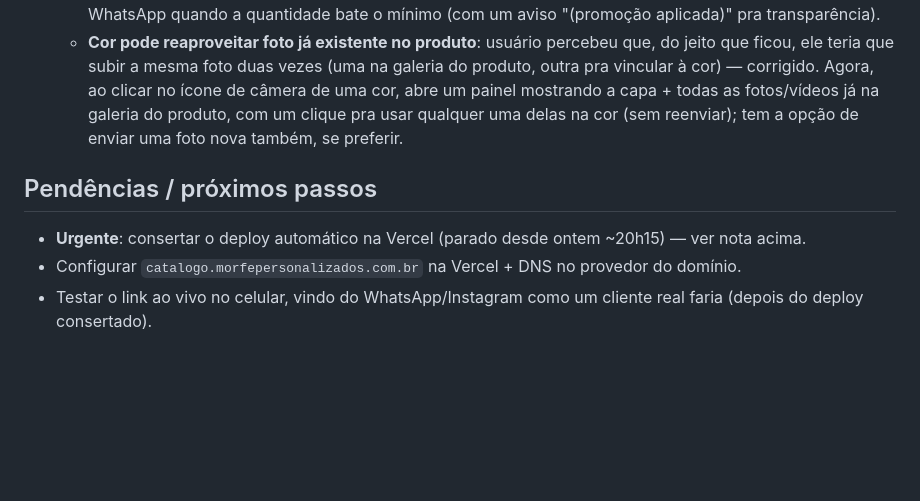
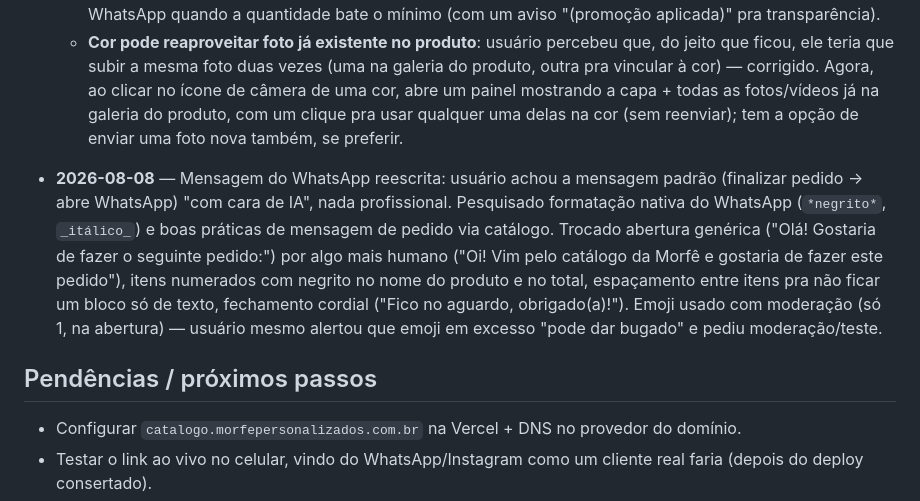
Before and after one commit to morfepersonalizados/morfe-catalogo, a Markdown page: memoria.md, the part around the change. GitHub-like rendering; blank space fills up the shorter version.

Commit message:
Atualiza memoria.md: registra redesign da mensagem do WhatsApp e remove pendencia de deploy ja resolvida

```diff
--- a/memoria.md
+++ b/memoria.md
@@ -156,8 +156,9 @@
   - **Promoção por quantidade**: 100% controlada pelo usuário no admin (nada inferido automaticamente) — define "a partir de X unidades do mesmo produto, cada uma custa Y" (`promo_qtd_minima` + `promo_preco_unitario_cents` em `catalog_products`). Aparece como selo dourado no card e no quick-view ("A partir de 2 un: R$32,50 cada"), e o preço se ajusta sozinho na lista de pedido e na mensagem do WhatsApp quando a quantidade bate o mínimo (com um aviso "(promoção aplicada)" pra transparência).
   - **Cor pode reaproveitar foto já existente no produto**: usuário percebeu que, do jeito que ficou, ele teria que subir a mesma foto duas vezes (uma na galeria do produto, outra pra vincular à cor) — corrigido. Agora, ao clicar no ícone de câmera de uma cor, abre um painel mostrando a capa + todas as fotos/vídeos já na galeria do produto, com um clique pra usar qualquer uma delas na cor (sem reenviar); tem a opção de enviar uma foto nova também, se preferir.
 
+- **2026-08-08** — Mensagem do WhatsApp reescrita: usuário achou a mensagem padrão (finalizar pedido → abre WhatsApp) "com cara de IA", nada profissional. Pesquisado formatação nativa do WhatsApp (`*negrito*`, `_itálico_`) e boas práticas de mensagem de pedido via catálogo. Trocado abertura genérica ("Olá! Gostaria de fazer o seguinte pedido:") por algo mais humano ("Oi! Vim pelo catálogo da Morfê e gostaria de fazer este pedido"), itens numerados com negrito no nome do produto e no total, espaçamento entre itens pra não ficar um bloco só de texto, fechamento cordial ("Fico no aguardo, obrigado(a)!"). Emoji usado com moderação (só 1, na abertura) — usuário mesmo alertou que emoji em excesso "pode dar bugado" e pediu moderação/teste.
+
 ## Pendências / próximos passos
-- **Urgente**: consertar o deploy automático na Vercel (parado desde ontem ~20h15) — ver nota acima.
 - Configurar `catalogo.morfepersonalizados.com.br` na Vercel + DNS no provedor do domínio.
 - Testar o link ao vivo no celular, vindo do WhatsApp/Instagram como um cliente real faria (depois do deploy consertado).
 - Produtos que existem no ERP mas não têm foto: usuário vai subir as fotos reais ele mesmo pelo admin.
```
